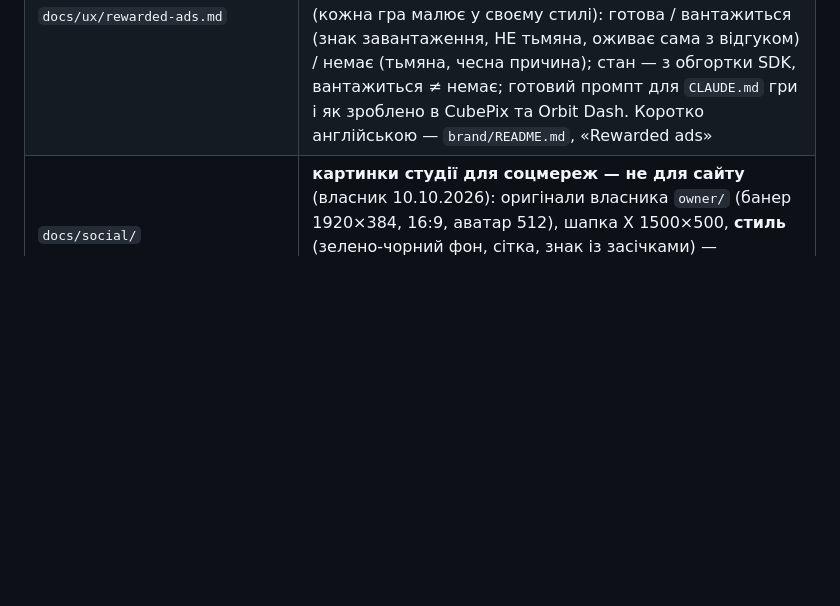
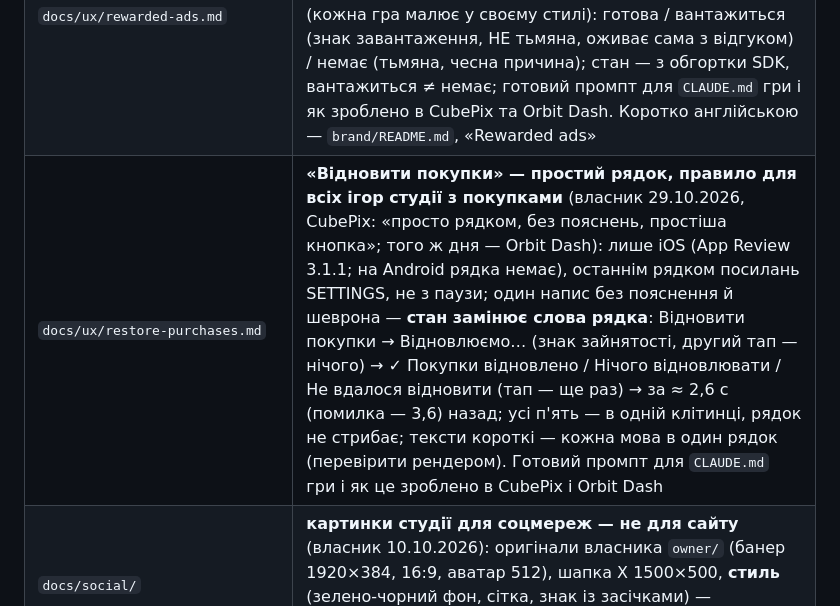
Before and after one commit to RoShevasternin/roshevasternin.github.io, a Markdown page: CLAUDE.md, the part around the change. GitHub-like rendering; blank space fills up the shorter version.

```diff
--- a/CLAUDE.md
+++ b/CLAUDE.md
@@ -94,6 +94,7 @@ lewydo, slogan, brand_line, Lewydo/Lockup → lockup.png, Lewydo/Signature → p
 | `docs/ux/hodent.md` | **UX за Селією Ходент — шпаргалка й чеклист для всіх ігор студії** (власник 20.10.2026: «в репо, не на сам сайт, щоб потім і для інших ігор використовувати»); на сайті не лінкується. Копії — CubePix `cubepix-prototype/docs/ux-hodent.md`, Orbit Dash `Orbit Dash/docs/ux-hodent.md`; нова гра — копія в її `docs/` |
 | `docs/ux/bottom-edge.md` | **Низ екрана до краю — правило для всіх ігор студії** (власник 28.10.2026, з Orbit Dash 2.2.1): банер на самому низу на всю ширину, без банера списки гортаються під смугу Home / нав-панель із запасом знизу, кнопки на місці — над смугою, iOS — смуга ховається сама; готовий промпт для `CLAUDE.md` гри. Коротко англійською — `brand/README.md`, «Screen bottom: edge to edge». Копія — Orbit Dash `Orbit Dash/docs/claude/prompts/bottom-edge-to-edge.md`; **затемнення вікон — на весь екран**, і під смугою Home (власник 28.10.2026, з CubePix) |
 | `docs/ux/rewarded-ads.md` | **Кнопка реклами за нагороду — чесна про рекламу, правило для всіх ігор студії** (власник 28.10.2026, CubePix і Orbit Dash: «юзер бачить, що кнопка недоступна, і йде далі, хоча реклама просто вантажилась»): головне — **стан реклами, не вигляд** (кожна гра малює у своєму стилі): готова / вантажиться (знак завантаження, НЕ тьмяна, оживає сама з відгуком) / немає (тьмяна, чесна причина); стан — з обгортки SDK, вантажиться ≠ немає; готовий промпт для `CLAUDE.md` гри і як зроблено в CubePix та Orbit Dash. Коротко англійською — `brand/README.md`, «Rewarded ads» |
+| `docs/ux/restore-purchases.md` | **«Відновити покупки» — простий рядок, правило для всіх ігор студії з покупками** (власник 29.10.2026, CubePix: «просто рядком, без пояснень, простіша кнопка»; того ж дня — Orbit Dash): лише iOS (App Review 3.1.1; на Android рядка немає), останнім рядком посилань SETTINGS, не з паузи; один напис без пояснення й шеврона — **стан замінює слова рядка**: Відновити покупки → Відновлюємо… (знак зайнятості, другий тап — нічого) → ✓ Покупки відновлено / Нічого відновлювати / Не вдалося відновити (тап — ще раз) → за ≈ 2,6 с (помилка — 3,6) назад; усі п'ять — в одній клітинці, рядок не стрибає; тексти короткі — кожна мова в один рядок (перевірити рендером). Готовий промпт для `CLAUDE.md` гри і як це зроблено в CubePix і Orbit Dash |
 | `docs/social/` | **картинки студії для соцмереж — не для сайту** (власник 10.10.2026): оригінали власника `owner/` (банер 1920×384, 16:9, аватар 512), шапка X 1500×500, **стиль** (зелено-чорний фон, сітка, знак із засічками) — `docs/social/README.md`. Нова картинка для мереж — у цьому стилі й з цих оригіналів |
 
 `index.html`, `404.html`, `robots.txt`, `sitemap.xml`, `brand/index.html`, `brand/brand.json`, `brand/lewydo-brand-kit.zip` **згенеровані**:
```
Also changed, not shown: brand/README.md (+13 -0 lines), docs/ux/restore-purchases.md (added, +59 -0 lines).
